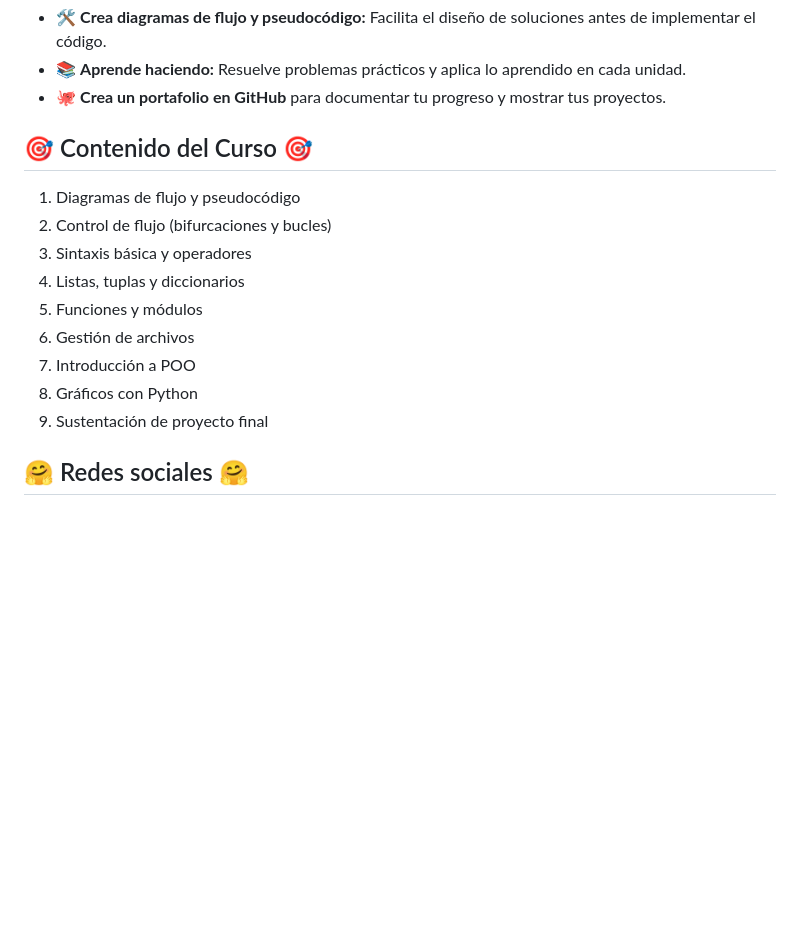
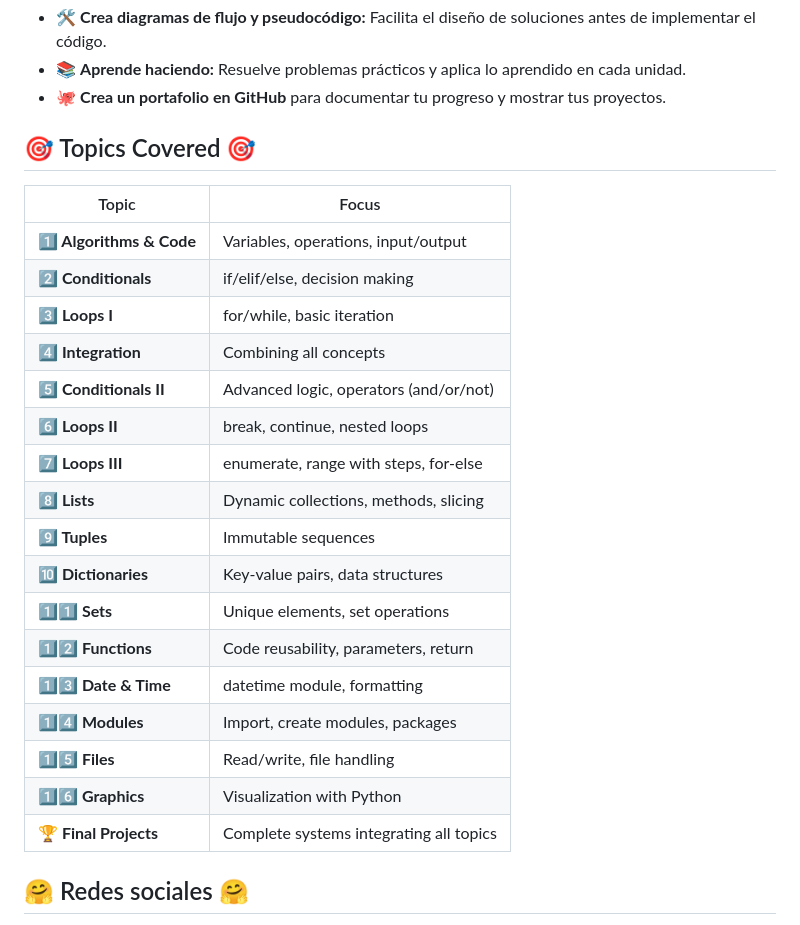
Before and after one commit to elliotgaramendi/tecsup, a Markdown page: o1/programming/README.md, the part around the change. GitHub-like rendering; blank space fills up the shorter version.

Commit message:
docs: README.md (o1 programming)

```diff
--- a/o1/programming/README.md
+++ b/o1/programming/README.md
@@ -29,17 +29,27 @@
 - 📚 **Aprende haciendo:** Resuelve problemas prácticos y aplica lo aprendido en cada unidad.
 - 🐙 **Crea un portafolio en GitHub** para documentar tu progreso y mostrar tus proyectos.
 
-## 🎯 Contenido del Curso 🎯
+## 🎯 Topics Covered 🎯
 
-1. Diagramas de flujo y pseudocódigo
-2. Control de flujo (bifurcaciones y bucles)
-3. Sintaxis básica y operadores
-4. Listas, tuplas y diccionarios
-5. Funciones y módulos
-6. Gestión de archivos
-7. Introducción a POO
-8. Gráficos con Python
-9. Sustentación de proyecto final
+| Topic                   | Focus                                   |
+| ----------------------- | --------------------------------------- |
+| **1️⃣ Algorithms & Code** | Variables, operations, input/output     |
+| **2️⃣ Conditionals**      | if/elif/else, decision making           |
+| **3️⃣ Loops I**           | for/while, basic iteration              |
+| **4️⃣ Integration**       | Combining all concepts                  |
+| **5️⃣ Conditionals II**   | Advanced logic, operators (and/or/not)  |
+| **6️⃣ Loops II**          | break, continue, nested loops           |
+| **7️⃣ Loops III**         | enumerate, range with steps, for-else   |
+| **8️⃣ Lists**             | Dynamic collections, methods, slicing   |
+| **9️⃣ Tuples**            | Immutable sequences                     |
+| **🔟 Dictionaries**      | Key-value pairs, data structures        |
+| **1️⃣1️⃣ Sets**             | Unique elements, set operations         |
+| **1️⃣2️⃣ Functions**        | Code reusability, parameters, return    |
+| **1️⃣3️⃣ Date & Time**      | datetime module, formatting             |
+| **1️⃣4️⃣ Modules**          | Import, create modules, packages        |
+| **1️⃣5️⃣ Files**            | Read/write, file handling               |
+| **1️⃣6️⃣ Graphics**         | Visualization with Python               |
+| **🏆 Final Projects**    | Complete systems integrating all topics |
 
 ## 🤗 Redes sociales 🤗
 - 📺 [YouTube](https://www.youtube.com/@elliotgaramendi)
```
